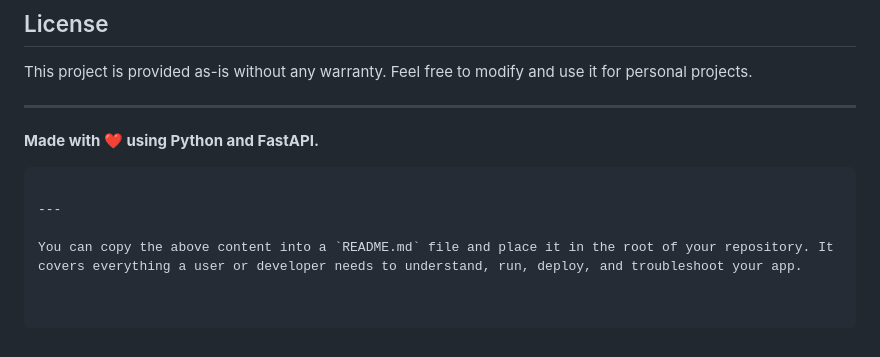
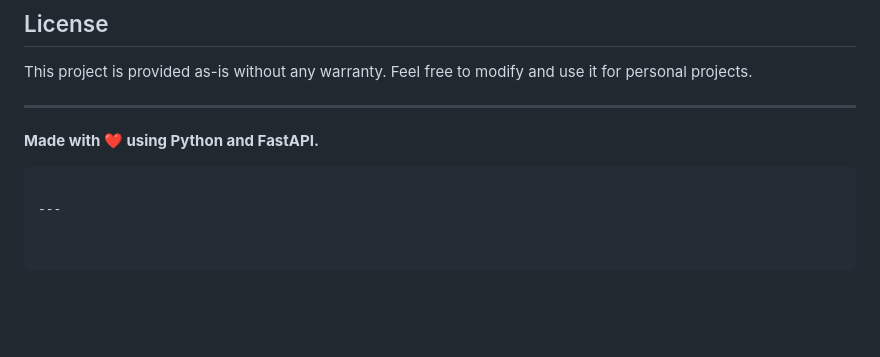
Before and after one commit to 09-RXHUL/Fetch, a Markdown page: README.md, the part around the change. Drawn GitHub-style; blank space fills up the shorter version.

````diff
--- a/README.md
+++ b/README.md
@@ -242,5 +242,3 @@ This project is provided as-is without any warranty. Feel free to modify and use
 ```
 
 ---
-
-You can copy the above content into a `README.md` file and place it in the root of your repository. It covers everything a user or developer needs to understand, run, deploy, and troubleshoot your app.
````
